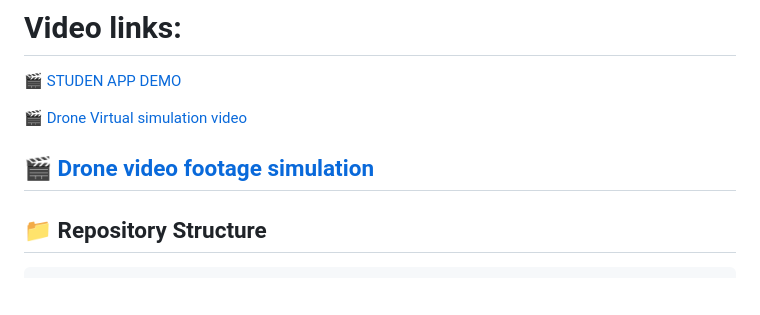
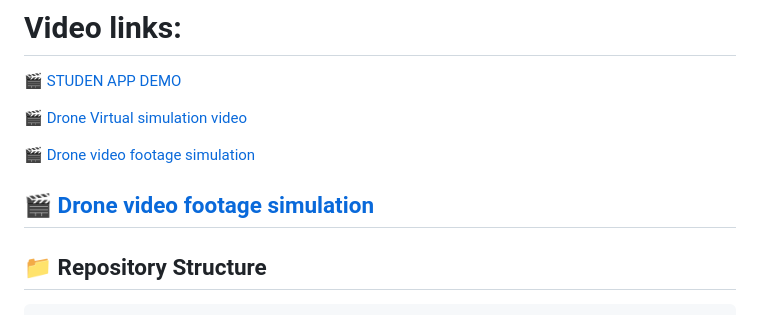
Before and after one commit to harishvardhan27/IntelliSafe, a Markdown page: README.md, the part around the change. GitHub-like rendering; blank space fills up the shorter version.

```diff
--- a/README.md
+++ b/README.md
@@ -9,7 +9,9 @@
 
 🎬 [Drone Virtual simulation video](https://drive.google.com/file/d/1twRO0MT6yj-fTF7XfS3YZaCMWhmYjBGn/view?usp=drive_link)
 
-🎬 [Drone video footage simulation](https://drive.google.com/file/d/18w3gA033f3Tnh-ph7lv73IPrMFcLwPmS/view?usp=drive_link/https://drive.google.com/file/d/18w3gA033f3Tnh-ph7lv73IPrMFcLwPmS/view?usp=drive_link)
+🎬 [Drone video footage simulation](https://drive.google.com/file/d/18w3gA033f3Tnh-ph7lv73IPrMFcLwPmS/view?usp=drive_link)
+
+🎬 [Drone video footage simulation](/https://drive.google.com/file/d/18w3gA033f3Tnh-ph7lv73IPrMFcLwPmS/view?usp=drive_link)
 ---
 
 ## 📁 Repository Structure
```
